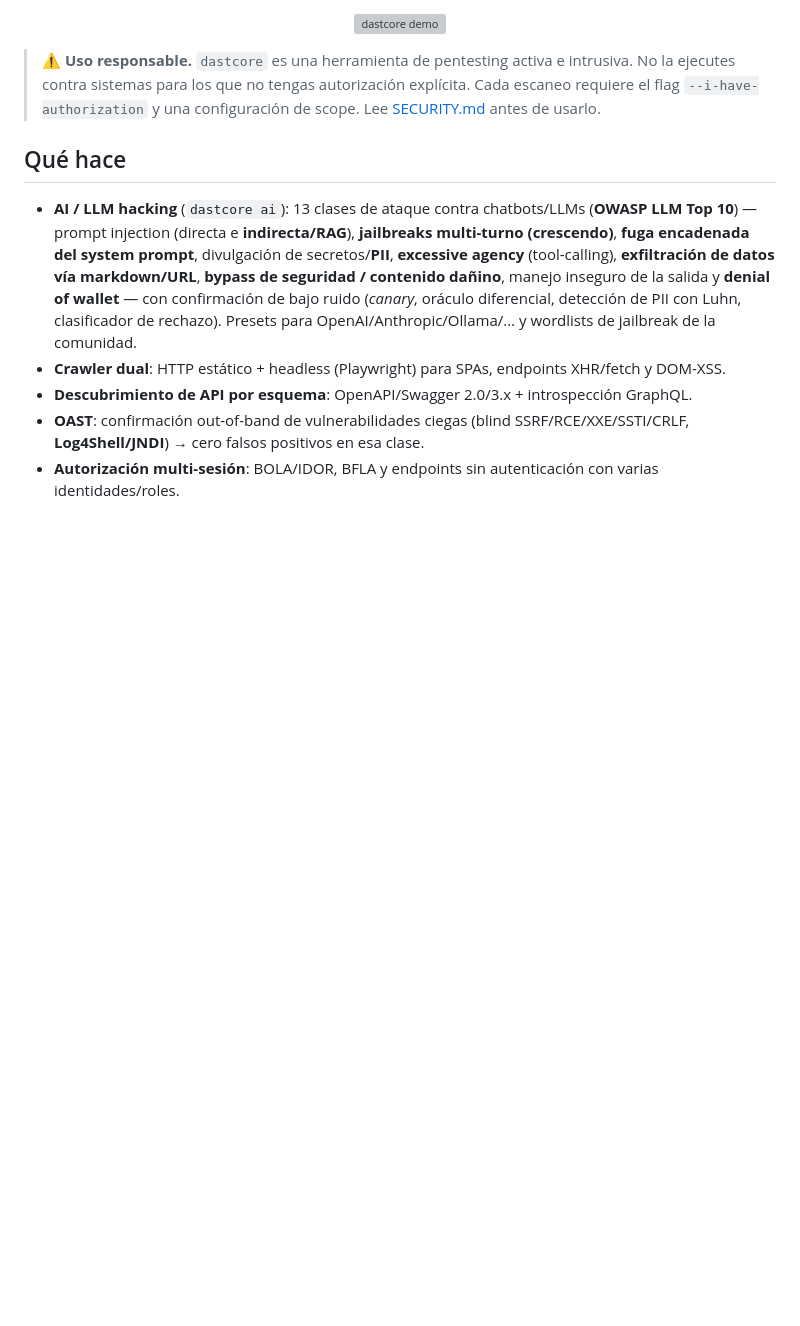
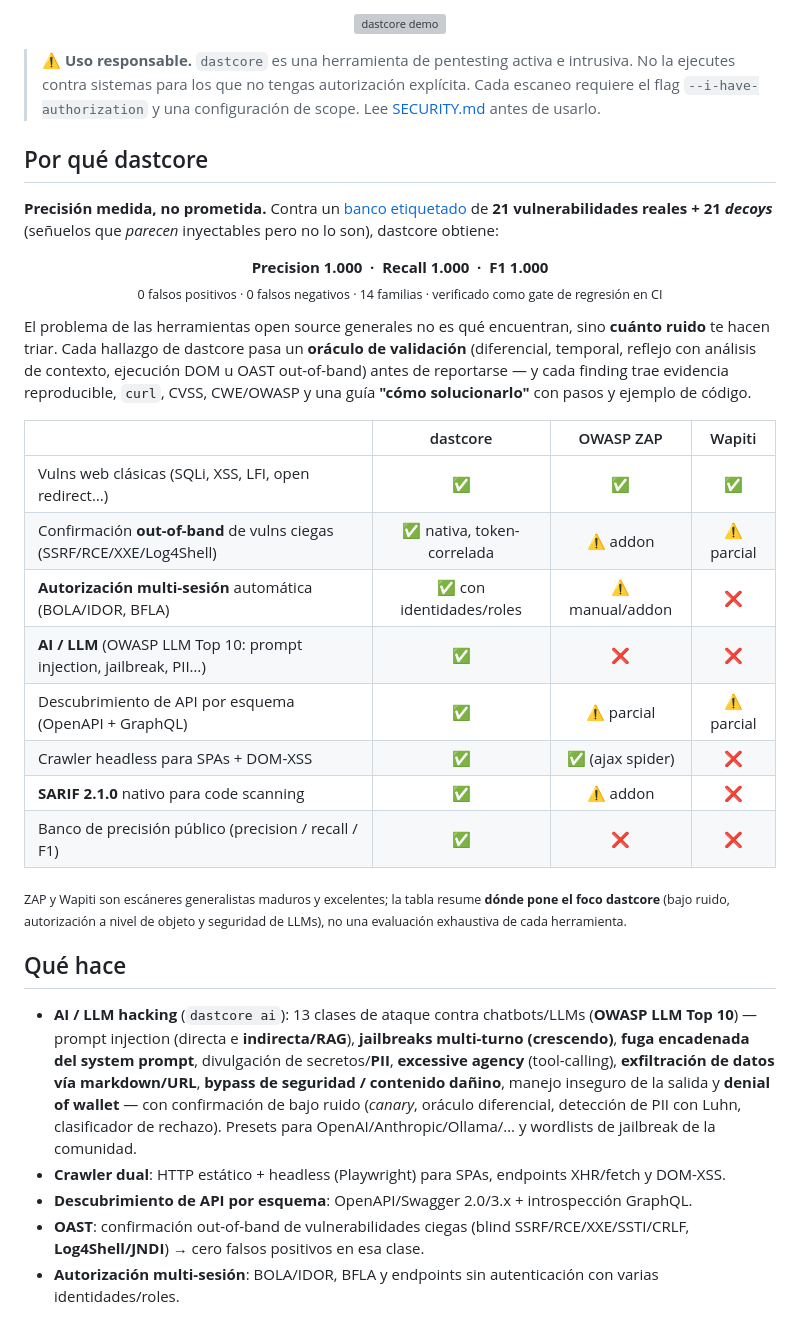
Before and after one commit to Proaso17/Dastcore, a Markdown page: README.md, the part around one of its changes. Rendered like a GitHub page; blank space fills up the shorter version; grey boxes are pictures that could not be loaded.

Commit message:
docs(readme): lead with a product-first "Por qué dastcore" section
The README opened straight into a phase-by-phase development log and buried the
strongest selling point (the accuracy benchmark) at the very bottom. Add a
"Por qué dastcore" section up top that leads with the measured result
(precision/recall/F1 = 1.000 on 21 vulns + 21 decoys) and a fair, nuanced
comparison table vs OWASP ZAP and Wapiti focused on the real differentiators
(low false positives, multi-session authz, AI/LLM, native SARIF). New accuracy
badge in the header. No existing content removed.

Co-Authored-By: Claude Opus 4.8 <noreply@anthropic.com>

```diff
--- a/README.md
+++ b/README.md
@@ -13,6 +14,30 @@ Escáner de seguridad de aplicaciones **dinámico** (caja negra) para **web, API
 > No la ejecutes contra sistemas para los que no tengas autorización explícita.
 > Cada escaneo requiere el flag `--i-have-authorization` y una configuración de scope.
 > Lee [SECURITY.md](SECURITY.md) antes de usarlo.
+
+## Por qué dastcore
+
+**Precisión medida, no prometida.** Contra un [banco etiquetado](#benchmark-de-precisión-accuracy) de **21 vulnerabilidades reales + 21 _decoys_** (señuelos que *parecen* inyectables pero no lo son), dastcore obtiene:
+
+<p align="center">
+  <b>Precision&nbsp;1.000&nbsp;&nbsp;·&nbsp;&nbsp;Recall&nbsp;1.000&nbsp;&nbsp;·&nbsp;&nbsp;F1&nbsp;1.000</b><br>
+  <sub>0 falsos positivos · 0 falsos negativos · 14 familias · verificado como gate de regresión en CI</sub>
+</p>
+
+El problema de las herramientas open source generales no es qué encuentran, sino **cuánto ruido** te hacen triar. Cada hallazgo de dastcore pasa un **oráculo de validación** (diferencial, temporal, reflejo con análisis de contexto, ejecución DOM u OAST out-of-band) antes de reportarse — y cada finding trae evidencia reproducible, `curl`, CVSS, CWE/OWASP y una guía **"cómo solucionarlo"** con pasos y ejemplo de código.
+
+| | dastcore | OWASP ZAP | Wapiti |
+|---|:--:|:--:|:--:|
+| Vulns web clásicas (SQLi, XSS, LFI, open redirect…) | ✅ | ✅ | ✅ |
+| Confirmación **out-of-band** de vulns ciegas (SSRF/RCE/XXE/Log4Shell) | ✅ nativa, token-correlada | ⚠️ addon | ⚠️ parcial |
+| **Autorización multi-sesión** automática (BOLA/IDOR, BFLA) | ✅ con identidades/roles | ⚠️ manual/addon | ❌ |
+| **AI / LLM** (OWASP LLM Top 10: prompt injection, jailbreak, PII…) | ✅ | ❌ | ❌ |
+| Descubrimiento de API por esquema (OpenAPI + GraphQL) | ✅ | ⚠️ parcial | ⚠️ parcial |
+| Crawler headless para SPAs + DOM-XSS | ✅ | ✅ (ajax spider) | ❌ |
+| **SARIF 2.1.0** nativo para code scanning | ✅ | ⚠️ addon | ❌ |
+| Banco de precisión público (precision / recall / F1) | ✅ | ❌ | ❌ |
+
+<sub>ZAP y Wapiti son escáneres generalistas maduros y excelentes; la tabla resume <b>dónde pone el foco dastcore</b> (bajo ruido, autorización a nivel de objeto y seguridad de LLMs), no una evaluación exhaustiva de cada herramienta.</sub>
 
 ## Qué hace
 
```
Also changed, not shown: other parts of README.md (+1 -0 lines).
